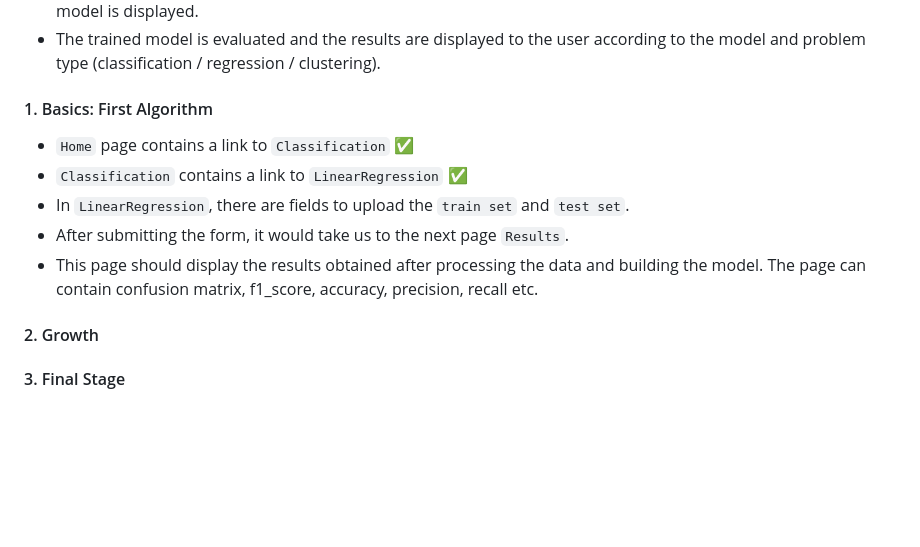
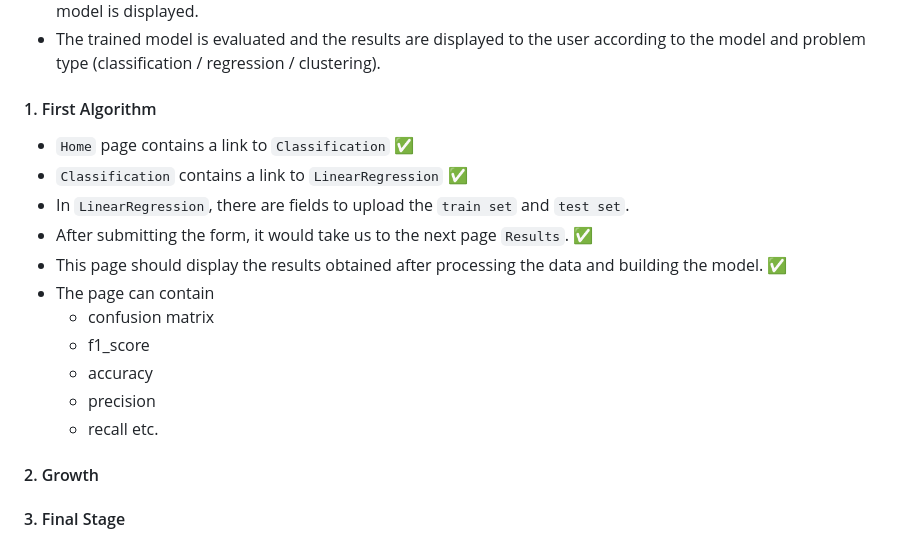
Before and after one commit to akshay-rajan/expertsystem, a Markdown page: README.md, the part around one of its changes. Drawn GitHub-style; blank space fills up the shorter version.

```diff
--- a/README.md
+++ b/README.md
@@ -35,14 +35,19 @@ It is open to everyone who wants to harness the power of data and build intellig
 - The user faces an error, in case an incompatibility occurs between the data, input and the model. Otherwise, the model is displayed.
 - The trained model is evaluated and the results are displayed to the user according to the model and problem type (classification / regression / clustering).
 
-#### 1. Basics: First Algorithm
+#### 1. First Algorithm
 
 - `Home` page contains a link to `Classification` ✅️
 - `Classification` contains a link to `LinearRegression` ✅️
 - In `LinearRegression`, there are fields to upload the `train set` and `test set`.
-- After submitting the form, it would take us to the next page `Results`.
-- This page should display the results obtained after processing the data and building the model.
-The page can contain confusion matrix, f1_score, accuracy, precision, recall etc.
+- After submitting the form, it would take us to the next page `Results`. ✅️
+- This page should display the results obtained after processing the data and building the model. ✅️
+- The page can contain
+    - confusion matrix
+    - f1_score
+    - accuracy
+    - precision
+    - recall etc.
 
 #### 2. Growth
 
```
Also changed, not shown: other parts of README.md (+1 -1 lines).
